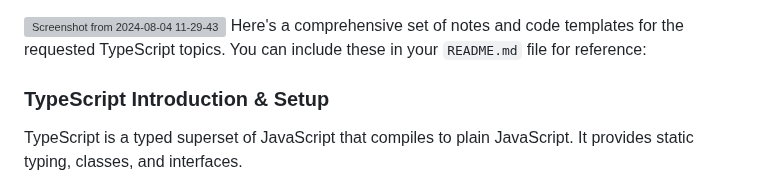
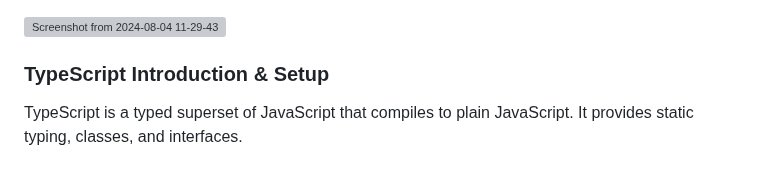
Before and after one commit to CHRIS922-CODER/typscript_tutorial_new, a Markdown page: README.md, the part around the change. Drawn GitHub-style; grey boxes are pictures that could not be loaded.

```diff
--- a/README.md
+++ b/README.md
@@ -1,5 +1,4 @@
 ![Screenshot from 2024-08-04 11-29-43](https://github.com/user-attachments/assets/f7091d1f-6ab8-4fce-a79f-5ce346bb0cdd)
-Here's a comprehensive set of notes and code templates for the requested TypeScript topics. You can include these in your `README.md` file for reference:
 
 ### TypeScript Introduction & Setup
 
```
